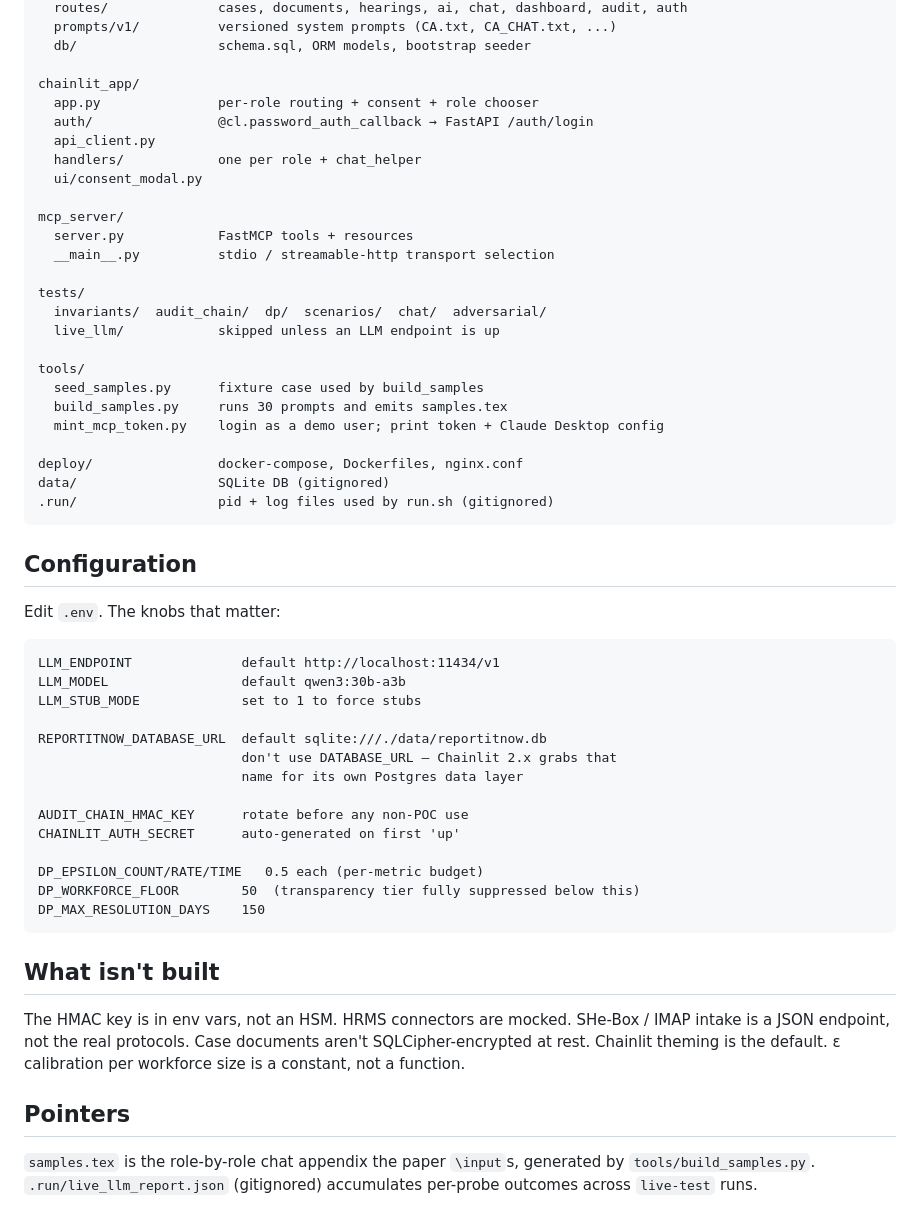
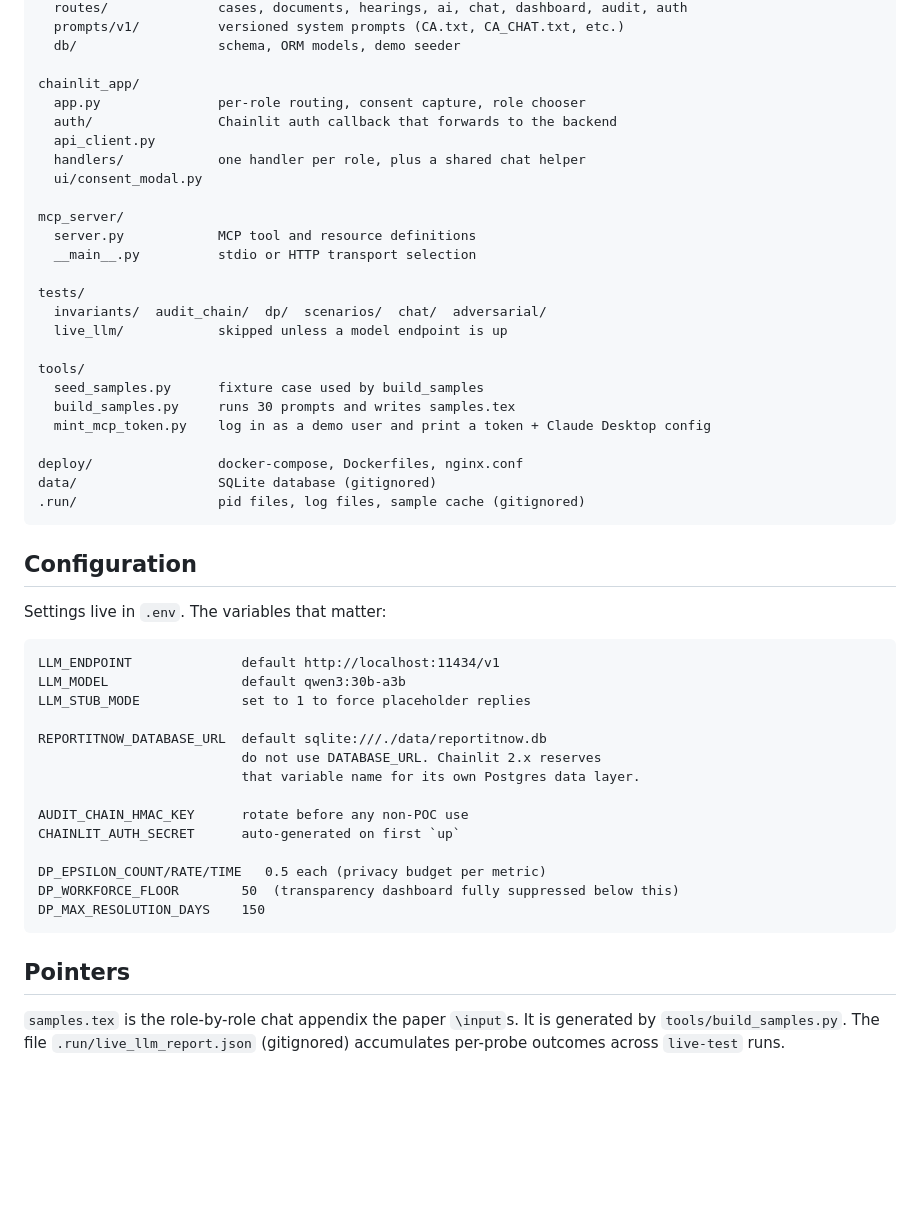
Before and after one commit to krimler/reportitnow, a Markdown page: README.md, the part around one of its changes. Rendered like a GitHub page; blank space fills up the shorter version.

Commit message:
Rewrite README for an HR-reader-first audience; split tech below

```diff
--- a/README.md
+++ b/README.md
@@ -153,59 +204,52 @@ text truncated for column width, with the scoring policy in the same file.
       routes/              cases, documents, hearings, ai, chat, dashboard, audit, auth
-      prompts/v1/          versioned system prompts (CA.txt, CA_CHAT.txt, ...)
-      db/                  schema.sql, ORM models, bootstrap seeder
+      prompts/v1/          versioned system prompts (CA.txt, CA_CHAT.txt, etc.)
+      db/                  schema, ORM models, demo seeder
 
     chainlit_app/
-      app.py               per-role routing + consent + role chooser
-      auth/                @cl.password_auth_callback → FastAPI /auth/login
+      app.py               per-role routing, consent capture, role chooser
+      auth/                Chainlit auth callback that forwards to the backend
       api_client.py
-      handlers/            one per role + chat_helper
+      handlers/            one handler per role, plus a shared chat helper
       ui/consent_modal.py
 
     mcp_server/
-      server.py            FastMCP tools + resources
-      __main__.py          stdio / streamable-http transport selection
+      server.py            MCP tool and resource definitions
+      __main__.py          stdio or HTTP transport selection
 
     tests/
       invariants/  audit_chain/  dp/  scenarios/  chat/  adversarial/
-      live_llm/            skipped unless an LLM endpoint is up
+      live_llm/            skipped unless a model endpoint is up
 
     tools/
       seed_samples.py      fixture case used by build_samples
-      build_samples.py     runs 30 prompts and emits samples.tex
-      mint_mcp_token.py    login as a demo user; print token + Claude Desktop config
+      build_samples.py     runs 30 prompts and writes samples.tex
+      mint_mcp_token.py    log in as a demo user and print a token + Claude Desktop config
 
     deploy/                docker-compose, Dockerfiles, nginx.conf
-    data/                  SQLite DB (gitignored)
-    .run/                  pid + log files used by run.sh (gitignored)
+    data/                  SQLite database (gitignored)
+    .run/                  pid files, log files, sample cache (gitignored)
 
 ## Configuration
 
-Edit `.env`. The knobs that matter:
+Settings live in `.env`. The variables that matter:
 
     LLM_ENDPOINT              default http://localhost:11434/v1
     LLM_MODEL                 default qwen3:30b-a3b
-    LLM_STUB_MODE             set to 1 to force stubs
+    LLM_STUB_MODE             set to 1 to force placeholder replies
 
     REPORTITNOW_DATABASE_URL  default sqlite:///./data/reportitnow.db
-                              don't use DATABASE_URL — Chainlit 2.x grabs that
-                              name for its own Postgres data layer
+                              do not use DATABASE_URL. Chainlit 2.x reserves
+                              that variable name for its own Postgres data layer.
 
     AUDIT_CHAIN_HMAC_KEY      rotate before any non-POC use
-    CHAINLIT_AUTH_SECRET      auto-generated on first 'up'
+    CHAINLIT_AUTH_SECRET      auto-generated on first `up`
 
-    DP_EPSILON_COUNT/RATE/TIME   0.5 each (per-metric budget)
-    DP_WORKFORCE_FLOOR        50  (transparency tier fully suppressed below this)
+    DP_EPSILON_COUNT/RATE/TIME   0.5 each (privacy budget per metric)
+    DP_WORKFORCE_FLOOR        50  (transparency dashboard fully suppressed below this)
     DP_MAX_RESOLUTION_DAYS    150
-
-## What isn't built
-
-The HMAC key is in env vars, not an HSM. HRMS connectors are mocked.
-SHe-Box / IMAP intake is a JSON endpoint, not the real protocols. Case
-documents aren't SQLCipher-encrypted at rest. Chainlit theming is the
-default. ε calibration per workforce size is a constant, not a function.
 
 ## Pointers
 
-`samples.tex` is the role-by-role chat appendix the paper `\input`s,
-generated by `tools/build_samples.py`. `.run/live_llm_report.json` (gitignored)
-accumulates per-probe outcomes across `live-test` runs.
+`samples.tex` is the role-by-role chat appendix the paper `\input`s.
+It is generated by `tools/build_samples.py`. The file `.run/live_llm_report.json`
+(gitignored) accumulates per-probe outcomes across `live-test` runs.
```
Also changed, not shown: other parts of README.md (+147 -96 lines).
